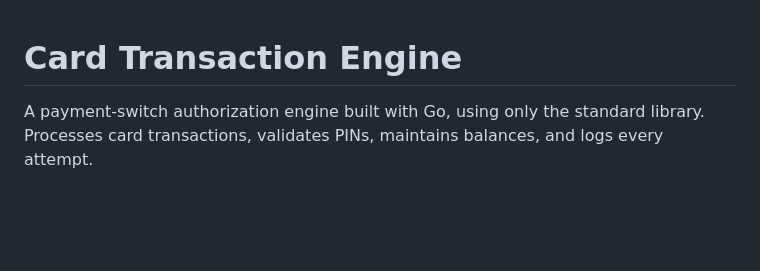
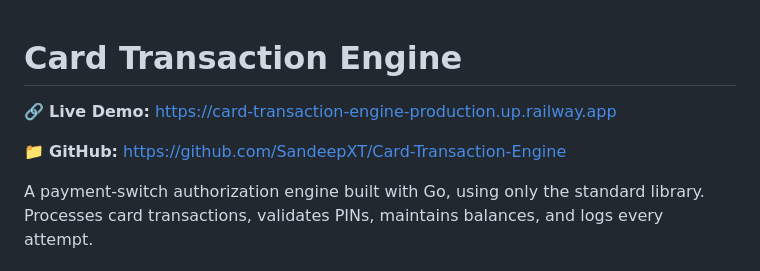
Before and after one commit to SandeepXT/Card-Transaction-Engine, a Markdown page: README.md, the part around the change. GitHub-like rendering; blank space fills up the shorter version.

Commit message:
Update README with live demo and GitHub links
Added links for live demo and GitHub repository.

```diff
--- a/README.md
+++ b/README.md
@@ -1,4 +1,8 @@
 # Card Transaction Engine
+
+🔗 **Live Demo:** https://card-transaction-engine-production.up.railway.app
+
+📁 **GitHub:** https://github.com/SandeepXT/Card-Transaction-Engine
 
 A payment-switch authorization engine built with Go, using only the standard library. Processes card transactions, validates PINs, maintains balances, and logs every attempt.
 
```
